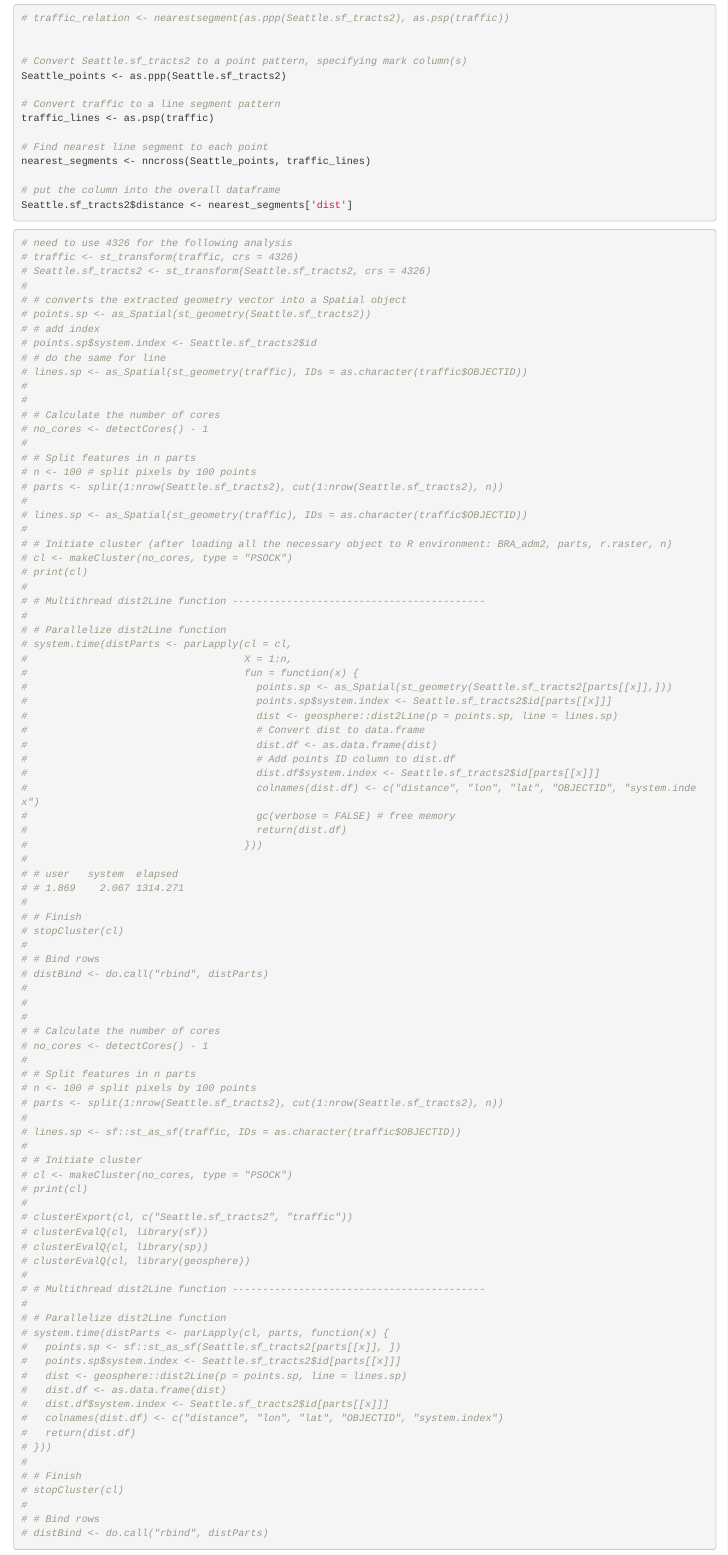
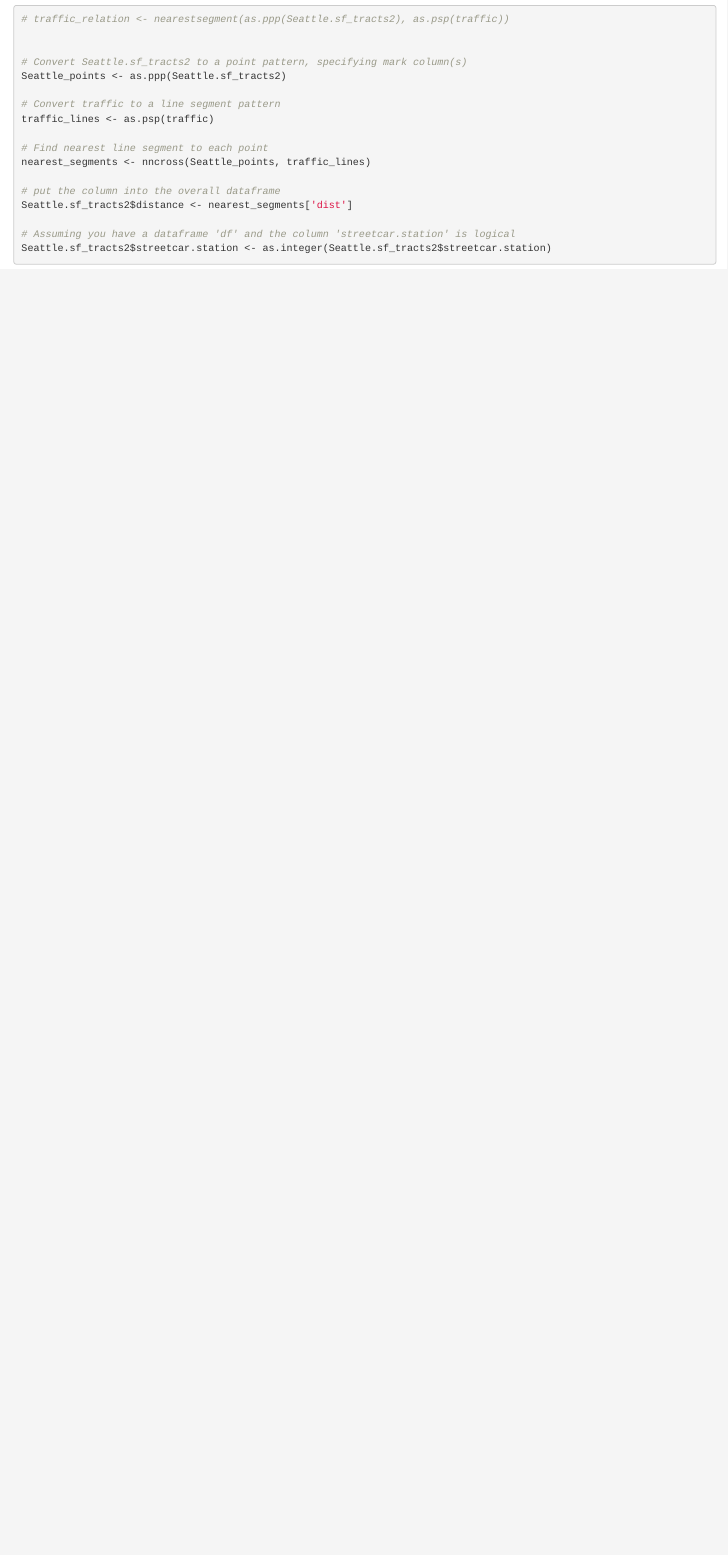
Before and after one commit to junyi2022/seattle-housing, an R Markdown document (SeattleHousing.Rmd): the page in a window 1100 px wide, from 7450 px down before the commit and from 7370 px down after it, so that both start at the same text. Rendered offline with R 4.5, knitr and Pandoc, with nearby package versions; some code elsewhere in the file could not run offline.

Commit message:
Update SeattleHousing.Rmd

````diff
--- a/SeattleHousing.Rmd
+++ b/SeattleHousing.Rmd
@@ -336,101 +332,9 @@ nearest_segments <- nncross(Seattle_points, traffic_lines)
 # put the column into the overall dataframe
 Seattle.sf_tracts2$distance <- nearest_segments['dist']
 
-```
+# Assuming you have a dataframe 'df' and the column 'streetcar.station' is logical
+Seattle.sf_tracts2$streetcar.station <- as.integer(Seattle.sf_tracts2$streetcar.station)
 
-
-```{r}
-
-# need to use 4326 for the following analysis
-# traffic <- st_transform(traffic, crs = 4326)
-# Seattle.sf_tracts2 <- st_transform(Seattle.sf_tracts2, crs = 4326)
-#
-# # converts the extracted geometry vector into a Spatial object
-# points.sp <- as_Spatial(st_geometry(Seattle.sf_tracts2))
-# # add index
-# points.sp$system.index <- Seattle.sf_tracts2$id
-# # do the same for line
-# lines.sp <- as_Spatial(st_geometry(traffic), IDs = as.character(traffic$OBJECTID))
-#
-#
-# # Calculate the number of cores
-# no_cores <- detectCores() - 1
-#
-# # Split features in n parts
-# n <- 100 # split pixels by 100 points
-# parts <- split(1:nrow(Seattle.sf_tracts2), cut(1:nrow(Seattle.sf_tracts2), n))
-#
-# lines.sp <- as_Spatial(st_geometry(traffic), IDs = as.character(traffic$OBJECTID))
-#
-# # Initiate cluster (after loading all the necessary object to R environment: BRA_adm2, parts, r.raster, n)
-# cl <- makeCluster(no_cores, type = "PSOCK")
-# print(cl)
-#
-# # Multithread dist2Line function ------------------------------------------
-#
-# # Parallelize dist2Line function
-# system.time(distParts <- parLapply(cl = cl,
-#                                    X = 1:n,
-#                                    fun = function(x) {
-#                                      points.sp <- as_Spatial(st_geometry(Seattle.sf_tracts2[parts[[x]],]))
-#                                      points.sp$system.index <- Seattle.sf_tracts2$id[parts[[x]]]
-#                                      dist <- geosphere::dist2Line(p = points.sp, line = lines.sp)
-#                                      # Convert dist to data.frame
-#                                      dist.df <- as.data.frame(dist)
-#                                      # Add points ID column to dist.df
-#                                      dist.df$system.index <- Seattle.sf_tracts2$id[parts[[x]]]
-#                                      colnames(dist.df) <- c("distance", "lon", "lat", "OBJECTID", "system.index")
-#                                      gc(verbose = FALSE) # free memory
-#                                      return(dist.df)
-#                                    }))
-#
-# # user   system  elapsed
-# # 1.869    2.067 1314.271
-#
-# # Finish
-# stopCluster(cl)
-#
-# # Bind rows
-# distBind <- do.call("rbind", distParts)
-#
-#
-#
-# # Calculate the number of cores
-# no_cores <- detectCores() - 1
-#
-# # Split features in n parts
-# n <- 100 # split pixels by 100 points
-# parts <- split(1:nrow(Seattle.sf_tracts2), cut(1:nrow(Seattle.sf_tracts2), n))
-#
-# lines.sp <- sf::st_as_sf(traffic, IDs = as.character(traffic$OBJECTID))
-#
-# # Initiate cluster
-# cl <- makeCluster(no_cores, type = "PSOCK")
-# print(cl)
-#
-# clusterExport(cl, c("Seattle.sf_tracts2", "traffic"))
-# clusterEvalQ(cl, library(sf))
-# clusterEvalQ(cl, library(sp))
-# clusterEvalQ(cl, library(geosphere))
-#
-# # Multithread dist2Line function ------------------------------------------
-#
-# # Parallelize dist2Line function
-# system.time(distParts <- parLapply(cl, parts, function(x) {
-#   points.sp <- sf::st_as_sf(Seattle.sf_tracts2[parts[[x]], ])
-#   points.sp$system.index <- Seattle.sf_tracts2$id[parts[[x]]]
-#   dist <- geosphere::dist2Line(p = points.sp, line = lines.sp)
-#   dist.df <- as.data.frame(dist)
-#   dist.df$system.index <- Seattle.sf_tracts2$id[parts[[x]]]
-#   colnames(dist.df) <- c("distance", "lon", "lat", "OBJECTID", "system.index")
-#   return(dist.df)
-# }))
-#
-# # Finish
-# stopCluster(cl)
-#
-# # Bind rows
-# distBind <- do.call("rbind", distParts)
 
 ```
 
````
Also changed, not shown: SeattleHousing.Rmd (19 more changed lines).
